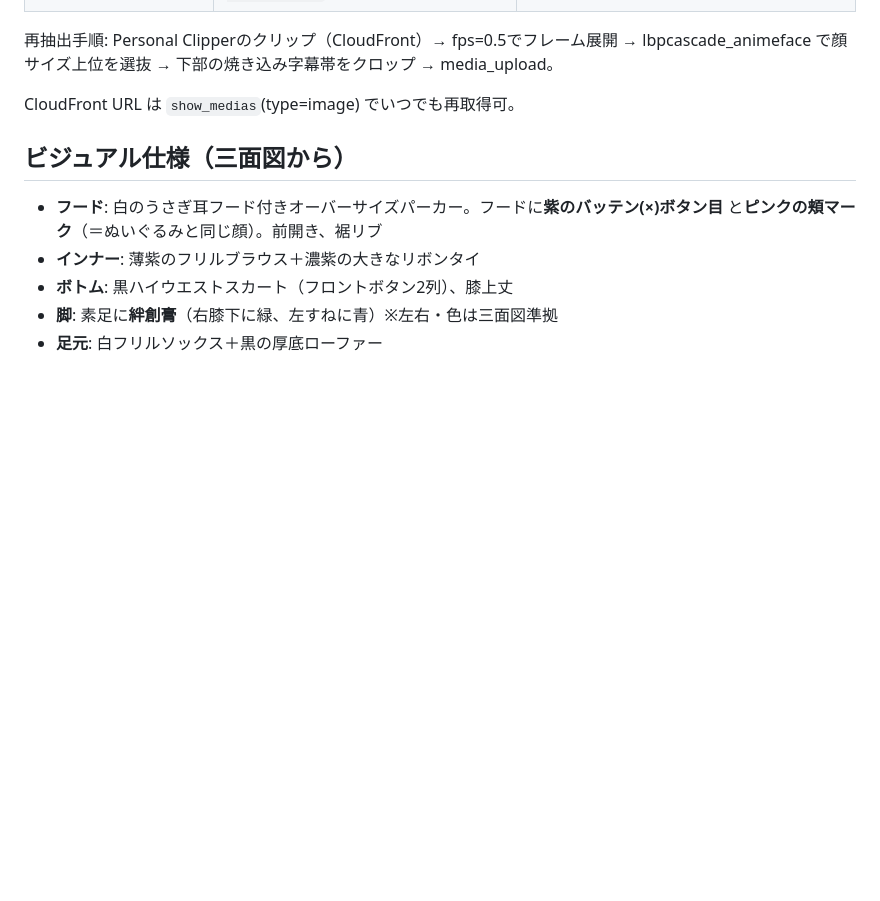
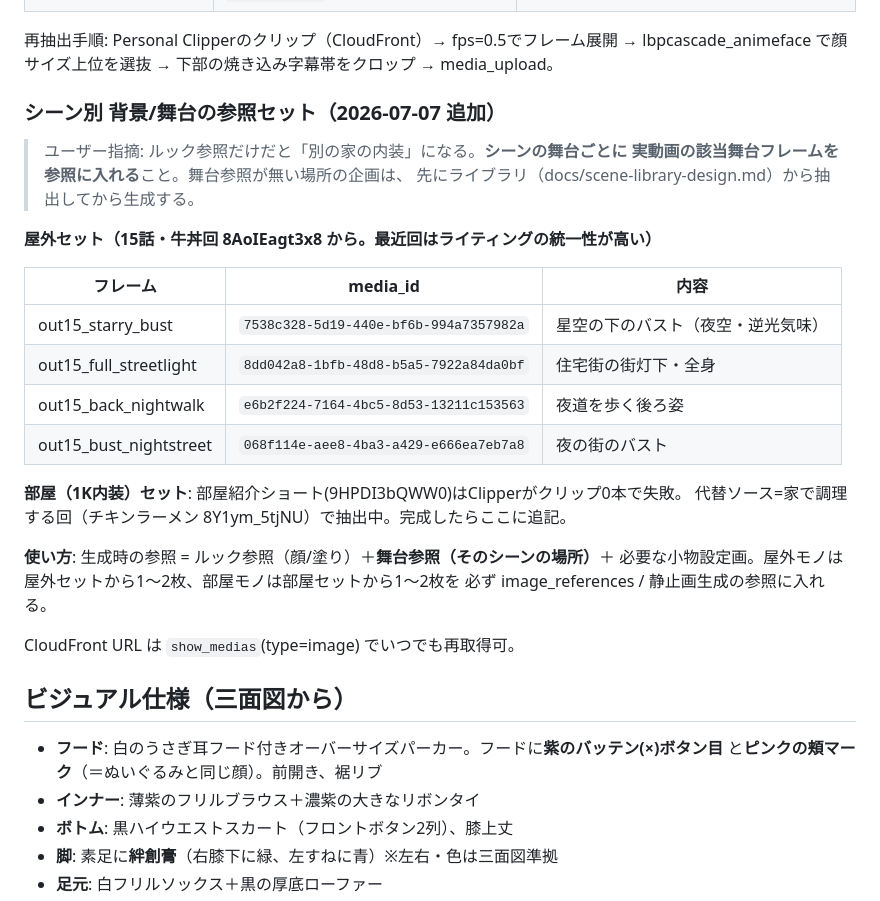
Before and after one commit to RAIdq222/kazuki-workspace, a Markdown page: docs/character-tenshichan.md, the part around the change. Drawn GitHub-style; blank space fills up the shorter version.

```diff
--- a/docs/character-tenshichan.md
+++ b/docs/character-tenshichan.md
@@ -28,6 +28,28 @@
 再抽出手順: Personal Clipperのクリップ（CloudFront）→ fps=0.5でフレーム展開 →
 lbpcascade_animeface で顔サイズ上位を選抜 → 下部の焼き込み字幕帯をクロップ →
 media_upload。
+
+### シーン別 背景/舞台の参照セット（2026-07-07 追加）
+
+> ユーザー指摘: ルック参照だけだと「別の家の内装」になる。**シーンの舞台ごとに
+> 実動画の該当舞台フレームを参照に入れる**こと。舞台参照が無い場所の企画は、
+> 先にライブラリ（docs/scene-library-design.md）から抽出してから生成する。
+
+**屋外セット（15話・牛丼回 8AoIEagt3x8 から。最近回はライティングの統一性が高い）**
+
+| フレーム | media_id | 内容 |
+|---|---|---|
+| out15_starry_bust | `7538c328-5d19-440e-bf6b-994a7357982a` | 星空の下のバスト（夜空・逆光気味） |
+| out15_full_streetlight | `8dd042a8-1bfb-48d8-b5a5-7922a84da0bf` | 住宅街の街灯下・全身 |
+| out15_back_nightwalk | `e6b2f224-7164-4bc5-8d53-13211c153563` | 夜道を歩く後ろ姿 |
+| out15_bust_nightstreet | `068f114e-aee8-4ba3-a429-e666ea7eb7a8` | 夜の街のバスト |
+
+**部屋（1K内装）セット**: 部屋紹介ショート(9HPDI3bQWW0)はClipperがクリップ0本で失敗。
+代替ソース=家で調理する回（チキンラーメン 8Y1ym_5tjNU）で抽出中。完成したらここに追記。
+
+**使い方**: 生成時の参照 = ルック参照（顔/塗り）＋**舞台参照（そのシーンの場所）**＋
+必要な小物設定画。屋外モノは屋外セットから1〜2枚、部屋モノは部屋セットから1〜2枚を
+必ず image_references / 静止画生成の参照に入れる。
 
 CloudFront URL は `show_medias`(type=image) でいつでも再取得可。
 
```
Also changed, not shown: docs/scene-library-design.md (added, +99 -0 lines).
